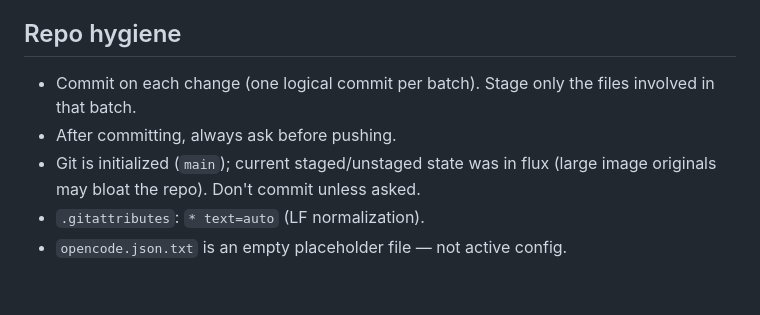
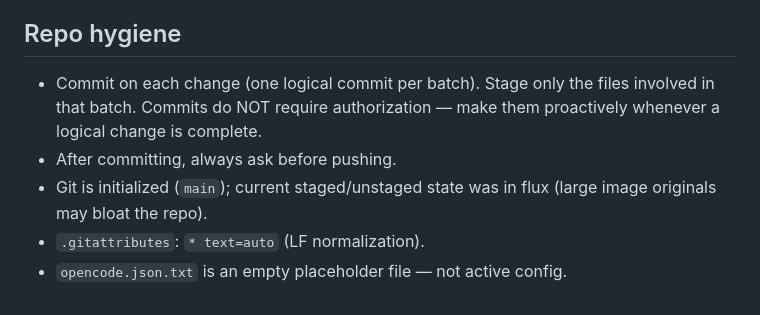
Before and after one commit to mateovindicta/portfolio-demo, a Markdown page: AGENTS.md, the part around the change. GitHub-like rendering.

Commit message:
quiero que la vaina me haga caso

```diff
--- a/AGENTS.md
+++ b/AGENTS.md
@@ -29,8 +29,8 @@ Static portfolio website for Mateo Carvajal (designer/artist, Caracas). No build
 - `MINE.png` — mine icon. `face-happy.png` / `face-dead.png` / `face-cool.png` — the reset button, swapped on idle / loss / win respectively. All are swappable custom assets, referenced by those exact filenames.
 
 ## Repo hygiene
-- Commit on each change (one logical commit per batch). Stage only the files involved in that batch.
+- Commit on each change (one logical commit per batch). Stage only the files involved in that batch. Commits do NOT require authorization — make them proactively whenever a logical change is complete.
 - After committing, always ask before pushing.
-- Git is initialized (`main`); current staged/unstaged state was in flux (large image originals may bloat the repo). Don't commit unless asked.
+- Git is initialized (`main`); current staged/unstaged state was in flux (large image originals may bloat the repo).
 - `.gitattributes`: `* text=auto` (LF normalization).
 - `opencode.json.txt` is an empty placeholder file — not active config.
```
